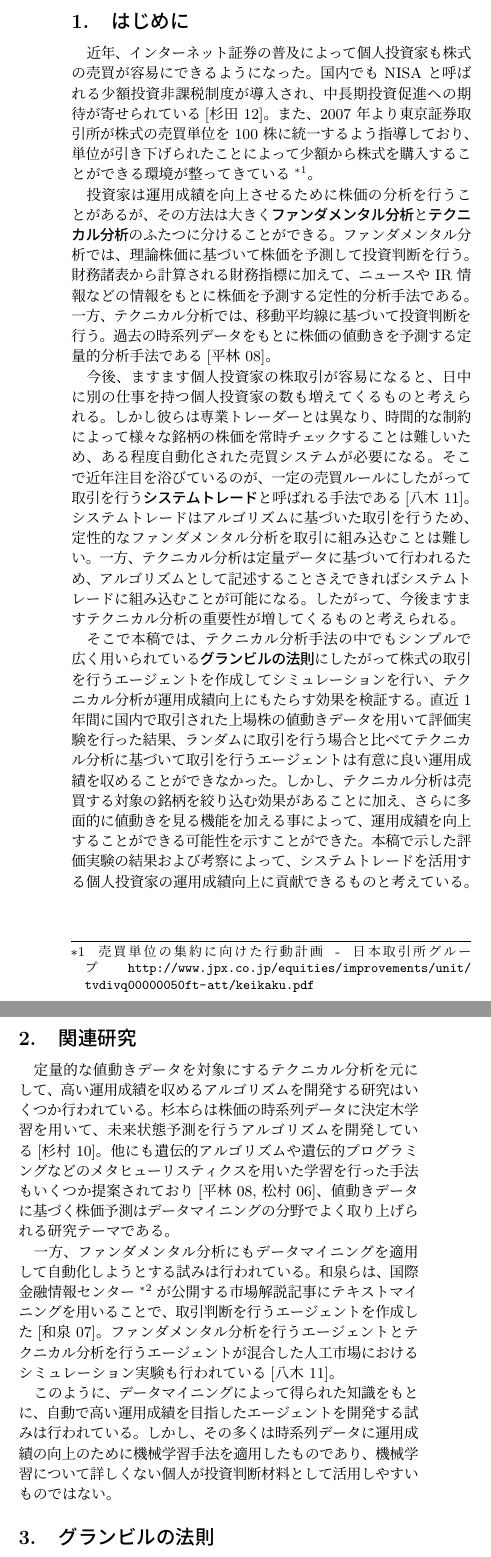
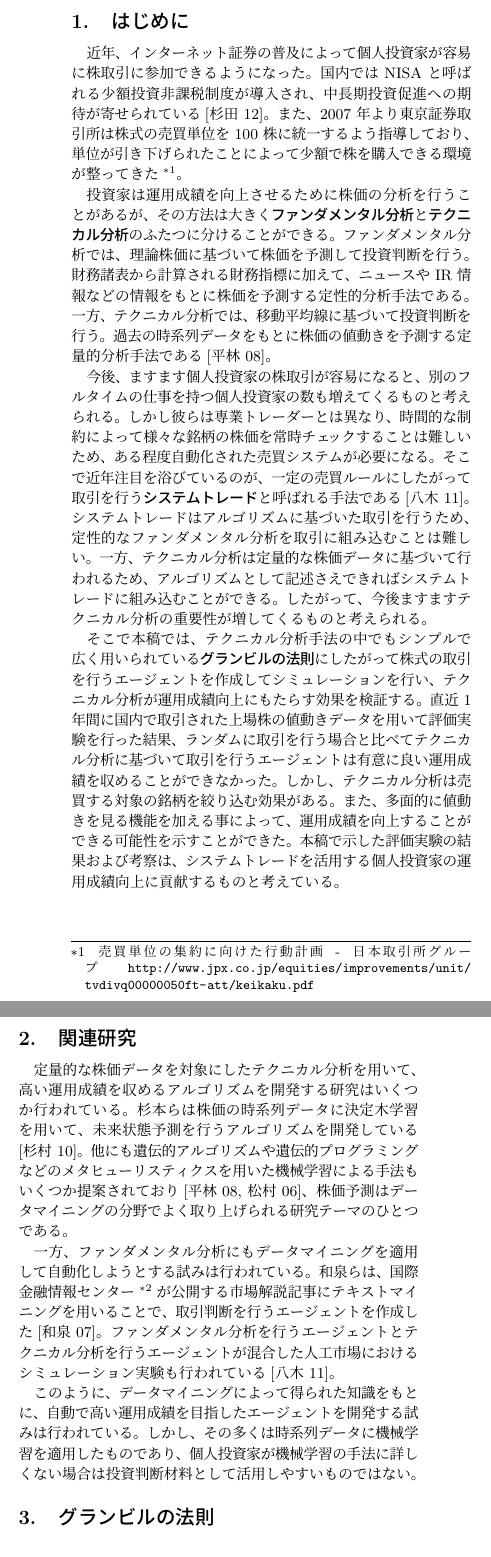
Before and after one commit to tushuhei/finance-report-2015, a LaTeX document (paper.tex): two parts of the columns of page 1 of 3, joined at a grey line, cut so that both start at the same text. Compiled offline with pLaTeX and dvipdfmx.

Commit message:
v1.1 done.

```diff
--- a/paper.tex
+++ b/paper.tex
@@ -11,7 +11,7 @@
 \usepackage{algorithmic}
 
 \title{
-    \jtitle{テクニカル分析の効果を検証する}
+    \jtitle{真のゴールデンクロスは存在するか？}
 }
 
 \author{
@@ -32,10 +32,10 @@
 \begin{document}
 \maketitle
 \section{はじめに}
-近年、インターネット証券の普及によって個人投資家も株式の売買が容易にできるようになった。
-国内でも NISA と呼ばれる少額投資非課税制度が導入され、中長期投資促進への期待が寄せられている\cite{nisa}。
-また、2007 年より東京証券取引所が株式の売買単位を 100 株に統一するよう指導しており、
-単位が引き下げられたことによって少額から株式を購入することができる環境が整ってきている\footnote{
+近年、インターネット証券の普及によって個人投資家が容易に株取引に参加できるようになった。
+国内では NISA と呼ばれる少額投資非課税制度が導入され、中長期投資促進への期待が寄せられている\cite{nisa}。
+また、2007 年より東京証券取引所は株式の売買単位を 100 株に統一するよう指導しており、
+単位が引き下げられたことによって少額で株を購入できる環境が整ってきた\footnote{
   売買単位の集約に向けた行動計画 - 日本取引所グループ \url{http://www.jpx.co.jp/equities/improvements/unit/tvdivq00000050ft-att/keikaku.pdf}}。
 
 投資家は運用成績を向上させるために株価の分析を行うことがあるが、その方法は大きく{\bf ファンダメンタル分析}と{\bf テクニカル分析}のふたつに分けることができる。
@@ -44,26 +44,25 @@
 一方、テクニカル分析では、移動平均線に基づいて投資判断を行う。
 過去の時系列データをもとに株価の値動きを予測する定量的分析手法である\cite{ga}。
 
-今後、ますます個人投資家の株取引が容易になると、
-日中に別の仕事を持つ個人投資家の数も増えてくるものと考えられる。
+今後、ますます個人投資家の株取引が容易になると、別のフルタイムの仕事を持つ個人投資家の数も増えてくるものと考えられる。
 しかし彼らは専業トレーダーとは異なり、時間的な制約によって様々な銘柄の株価を常時チェックすることは難しいため、ある程度自動化された売買システムが必要になる。
 そこで近年注目を浴びているのが、一定の売買ルールにしたがって取引を行う{\bf システムトレード}と呼ばれる手法である\cite{short}。
 システムトレードはアルゴリズムに基づいた取引を行うため、定性的なファンダメンタル分析を取引に組み込むことは難しい。
-一方、テクニカル分析は定量データに基づいて行われるため、アルゴリズムとして記述することさえできればシステムトレードに組み込むことが可能になる。
+一方、テクニカル分析は定量的な株価データに基づいて行われるため、アルゴリズムとして記述さえできればシステムトレードに組み込むことができる。
 したがって、今後ますますテクニカル分析の重要性が増してくるものと考えられる。
 
 そこで本稿では、テクニカル分析手法の中でもシンプルで広く用いられている{\bf グランビルの法則}にしたがって株式の取引を行うエージェントを作成してシミュレーションを行い、
 テクニカル分析が運用成績向上にもたらす効果を検証する。
 直近 1 年間に国内で取引された上場株の値動きデータを用いて評価実験を行った結果、
 ランダムに取引を行う場合と比べてテクニカル分析に基づいて取引を行うエージェントは有意に良い運用成績を収めることができなかった。
-しかし、テクニカル分析は売買する対象の銘柄を絞り込む効果があることに加え、さらに多面的に値動きを見る機能を加える事によって、運用成績を向上することができる可能性を示すことができた。
-本稿で示した評価実験の結果および考察によって、システムトレードを活用する個人投資家の運用成績向上に貢献できるものと考えている。
+しかし、テクニカル分析は売買する対象の銘柄を絞り込む効果がある。また、多面的に値動きを見る機能を加える事によって、運用成績を向上することができる可能性を示すことができた。
+本稿で示した評価実験の結果および考察は、システムトレードを活用する個人投資家の運用成績向上に貢献するものと考えている。
 
 \section{関連研究}
-定量的な値動きデータを対象にするテクニカル分析を元にして、高い運用成績を収めるアルゴリズムを開発する研究はいくつか行われている。
+定量的な株価データを対象にしたテクニカル分析を用いて、高い運用成績を収めるアルゴリズムを開発する研究はいくつか行われている。
 杉本らは株価の時系列データに決定木学習を用いて、未来状態予測を行うアルゴリズムを開発している\cite{decisiontree}。
-他にも遺伝的アルゴリズムや遺伝的プログラミングなどのメタヒューリスティクスを用いた学習を行った手法もいくつか提案されており\cite{ga, gp}、
-値動きデータに基づく株価予測はデータマイニングの分野でよく取り上げられる研究テーマである。
+他にも遺伝的アルゴリズムや遺伝的プログラミングなどのメタヒューリスティクスを用いた機械学習による手法もいくつか提案されており\cite{ga, gp}、
+株価予測はデータマイニングの分野でよく取り上げられる研究テーマのひとつである。
 
 一方、ファンダメンタル分析にもデータマイニングを適用して自動化しようとする試みは行われている。
 和泉らは、国際金融情報センター\footnote{公益財団法人 国際金融情報センター\url{http://www.jcif.or.jp/}}が公開する市場解説記事にテキストマイニングを用いることで、
@@ -71,14 +70,12 @@
 ファンダメンタル分析を行うエージェントとテクニカル分析を行うエージェントが混合した人工市場におけるシミュレーション実験も行われている\cite{short}。
 
 このように、データマイニングによって得られた知識をもとに、自動で高い運用成績を目指したエージェントを開発する試みは行われている。
-しかし、その多くは時系列データに運用成績の向上のために機械学習手法を適用したものであり、機械学習について詳しくない個人が投資判断材料として
-活用しやすいものではない。
+しかし、その多くは時系列データに機械学習を適用したものであり、個人投資家が機械学習の手法に詳しくない場合は投資判断材料として活用しやすいものではない。
 
 \section{グランビルの法則}
 それに対して、株価データの目に見えるパターンに着目して取引タイミングを分析する手法としてグランビルの法則がある。
-グランビルの法則は、過去の株価データの平均移動線を利用したものであり、日々の株価の推移と見比べることによって、売買タイミングを決定する\cite{granville}。
+グランビルの法則は、過去の株価データの平均移動線を利用したものであり、日々の株価の推移と見比べることによって売買タイミングを決定するテクニカル分析のひとつである\cite{granville}。
 
-グランビルの法則では、株式を買うタイミングとして、{\bf ゴールデンクロス}を提案している。
+グランビルの法則では、株を買うタイミングとして、{\bf ゴールデンクロス}を提案している。
 ゴールデンクロスとは、短期の移動平均線が長期の移動平均線を下から上に突き抜けた点のことであり、
 株価上昇の勢いが強いことを示唆するとされている。逆に、短期の移動平均線が長期の移動平均線を上から下に切った場合は、
-株価の勢いが弱い{\bf デッドクロス}とされている\cite{goldencross}。
```
Also changed, not shown: paper.pdf, paper.tex (19 more changed lines).
